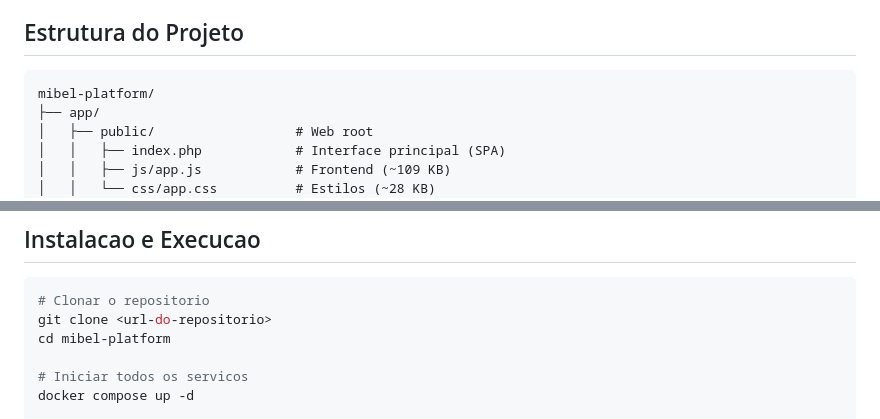
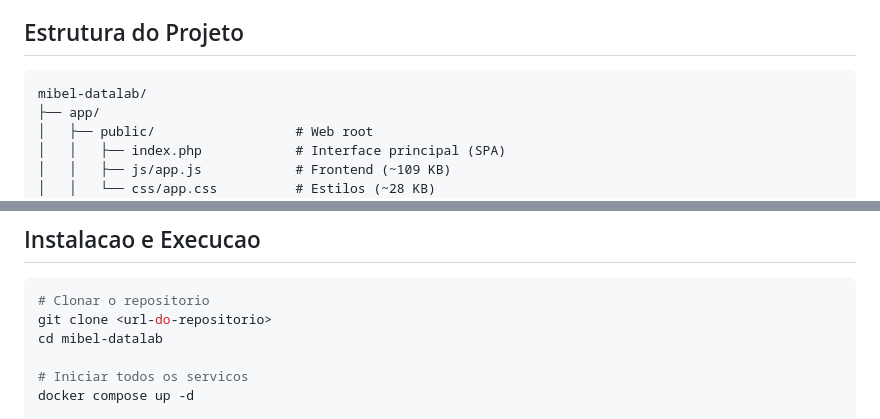
Before and after one commit to jeffersonpimenta/mibel-datalab, a Markdown page: README.md, 2 parts joined by grey strips. Drawn GitHub-style.

````diff
--- a/README.md
+++ b/README.md
@@ -69,7 +69,7 @@ Exportacao dos resultados de estudos em formato Excel.
 ## Estrutura do Projeto
 
 ```
-mibel-platform/
+mibel-datalab/
 ├── app/
 │   ├── public/                  # Web root
 │   │   ├── index.php            # Interface principal (SPA)
@@ -124,7 +124,7 @@ mibel-platform/
 ```bash
 # Clonar o repositorio
 git clone <url-do-repositorio>
-cd mibel-platform
+cd mibel-datalab
 
 # Iniciar todos os servicos
 docker compose up -d
````
